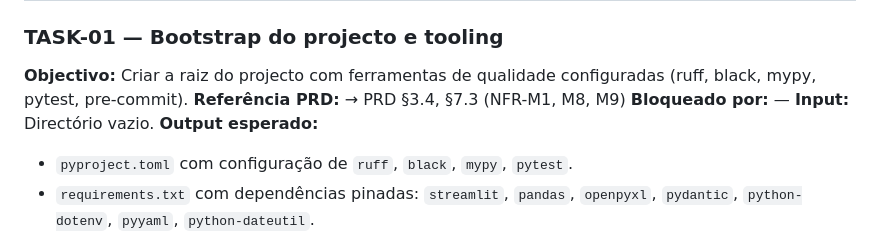
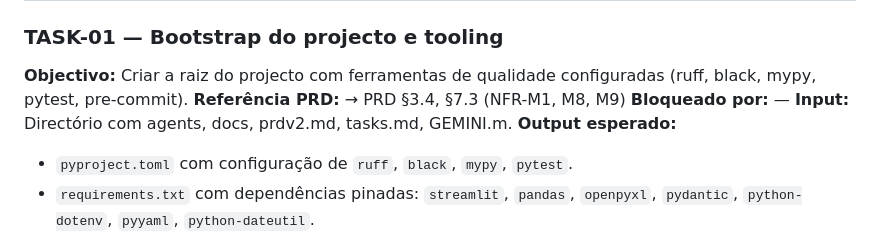
Before and after one commit to foliveir84/Orders_Master_SDD, a Markdown page: tasks.md, the part around the change. Drawn GitHub-style.

Commit message:
updaste tasks

```diff
--- a/tasks.md
+++ b/tasks.md
@@ -54,7 +54,7 @@ Cada tarefa segue o template:
 **Objectivo:** Criar a raiz do projecto com ferramentas de qualidade configuradas (ruff, black, mypy, pytest, pre-commit).
 **Referência PRD:** → PRD §3.4, §7.3 (NFR-M1, M8, M9)
 **Bloqueado por:** —
-**Input:** Directório vazio.
+**Input:** Directório com agents, docs, prdv2.md, tasks.md, GEMINI.m.
 **Output esperado:**
 - `pyproject.toml` com configuração de `ruff`, `black`, `mypy`, `pytest`.
 - `requirements.txt` com dependências pinadas: `streamlit`, `pandas`, `openpyxl`, `pydantic`, `python-dotenv`, `pyyaml`, `python-dateutil`.
```
